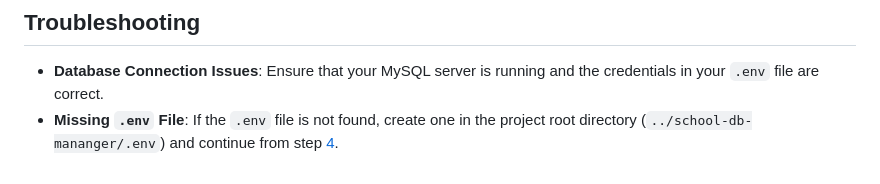
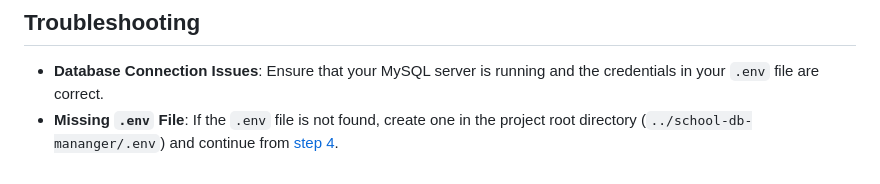
Before and after one commit to irisfield/school-db-manager, a Markdown page: README.md, the part around one of its changes. Rendered like a GitHub page.

```diff
--- a/README.md
+++ b/README.md
@@ -136,5 +136,5 @@ You should see the web interface where you can:
 - **Database Connection Issues**: Ensure that your MySQL server is running and
   the credentials in your `.env` file are correct.
 - **Missing `.env` File**: If the `.env` file is not found, create one in the
-  project root directory (`../school-db-mananger/.env`) and continue from step
-  [4](#configure-environment-variables).
+  project root directory (`../school-db-mananger/.env`) and continue from [step
+  4](#4-configure-environment-variables).
```
Also changed, not shown: other parts of README.md (+2 -2 lines).
